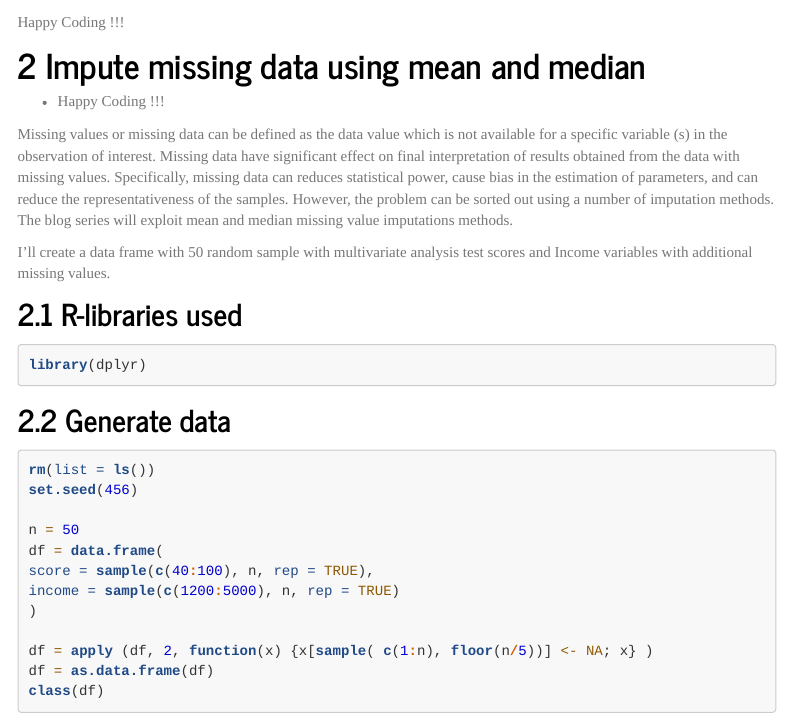
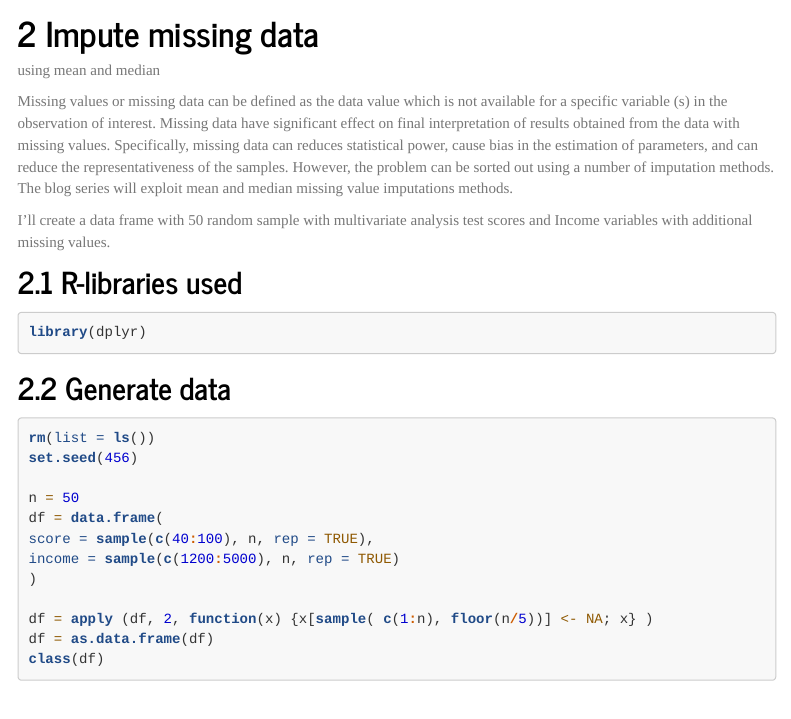
Before and after one commit to manassehoduor/manasseh.github.io, an R Markdown document (Blog.Rmd): the page in a window 1100 px wide, from 5860 px down. Rendered offline with R 4.5, knitr and Pandoc, with nearby package versions; some code elsewhere in the file could not run offline; a font, style sheet, LaTeX package, included part or bibliography that could not be used is replaced or left out; menus at the side of the page are left out; long lines of code are wrapped.

Commit message:
blog ups

````diff
--- a/Blog.Rmd
+++ b/Blog.Rmd
@@ -127,12 +127,9 @@ dem.data %>%
 p = vtree(dem.data, "gender.cat marital.status.cat")
 ```
 
-Happy Coding !!!
 
-
-# Impute missing data using mean and median
-
-- Happy Coding !!!
+# Impute missing data
+using mean and median
 
 Missing values or missing data can be defined as the data value which is not available for a specific variable (s) in the observation of interest. Missing data have significant effect on final interpretation of results obtained from the data with missing values. Specifically, missing data can reduces statistical power, cause bias in the estimation of parameters, and can reduce the representativeness of the samples. However, the problem can be sorted out using a number of imputation methods. The blog series will exploit mean and median missing value imputations methods.
 
--- a/_site.yml
+++ b/_site.yml
@@ -4,7 +4,7 @@ navbar:
   title: "Manasseh"
   left:
     - text: "Home"
-      href: Home.html
+      href: About.html
     - text: "Rugby Stats"
       href: Rugby.html
     - text: "Blog"
````
Also changed, not shown: About.Rmd (added, +9 -0 lines).
